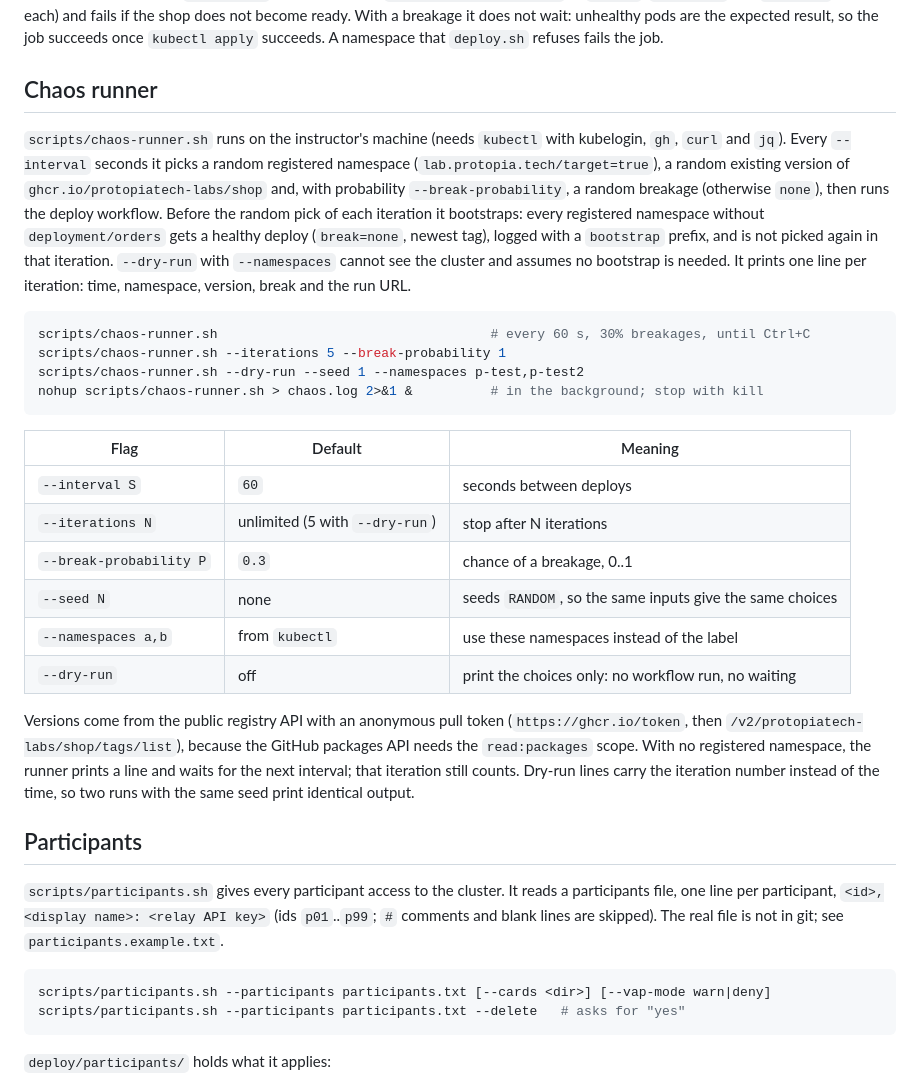
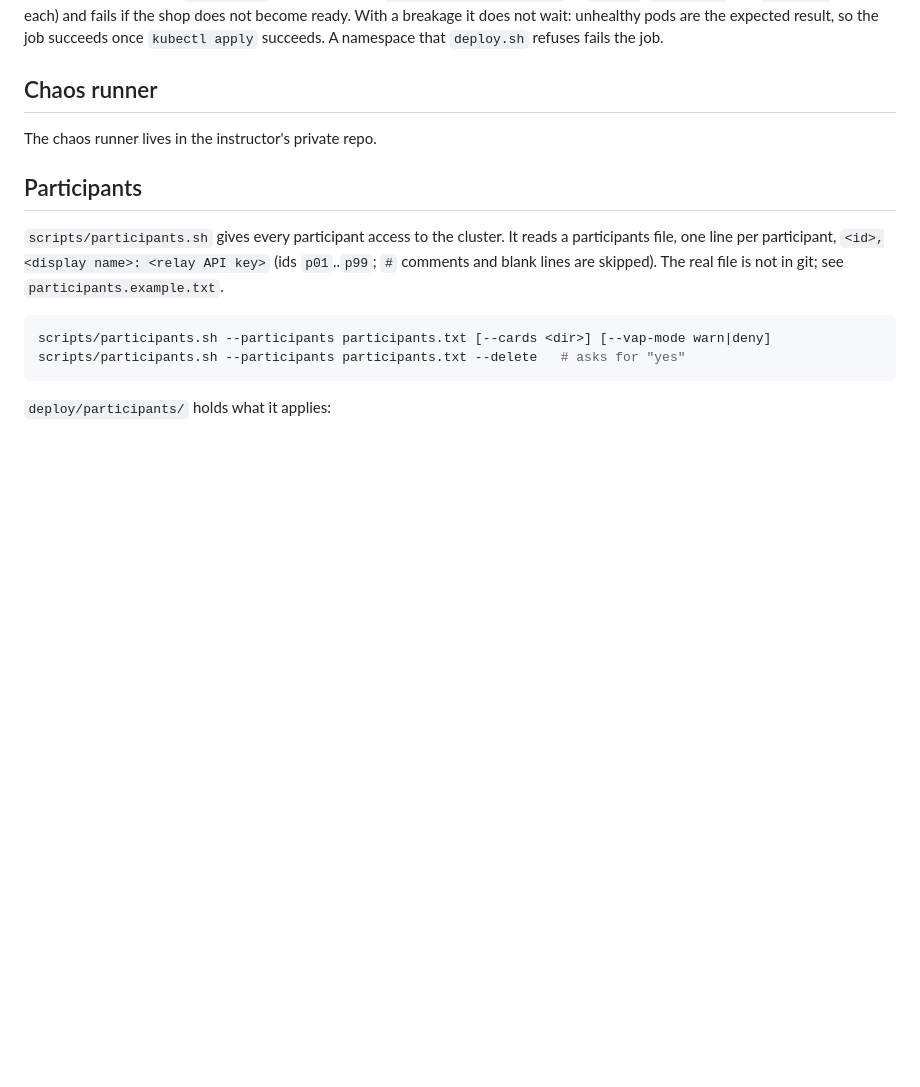
Before and after one commit to ProtopiaTech-Labs/ai-coding-devops-lab, a Markdown page: README.md, the part around the change. GitHub-like rendering; blank space fills up the shorter version.

Commit message:
chore(scripts): replace the chaos runner README section with a pointer
Co-Authored-By: Claude Opus 5.5 <noreply@anthropic.com>
Claude-Session: https://claude.ai/code/session_01Rtey9xiC6fhP1jKZccDpwk

````diff
--- a/README.md
+++ b/README.md
@@ -98,25 +98,7 @@ It logs in with the managed identity (OIDC, `azure/login`), gets the AKS kubecon
 
 ## Chaos runner
 
-`scripts/chaos-runner.sh` runs on the instructor's machine (needs `kubectl` with kubelogin, `gh`, `curl` and `jq`). Every `--interval` seconds it picks a random registered namespace (`lab.protopia.tech/target=true`), a random existing version of `ghcr.io/protopiatech-labs/shop` and, with probability `--break-probability`, a random breakage (otherwise `none`), then runs the deploy workflow. Before the random pick of each iteration it bootstraps: every registered namespace without `deployment/orders` gets a healthy deploy (`break=none`, newest tag), logged with a `bootstrap` prefix, and is not picked again in that iteration. `--dry-run` with `--namespaces` cannot see the cluster and assumes no bootstrap is needed. It prints one line per iteration: time, namespace, version, break and the run URL.
-
-```sh
-scripts/chaos-runner.sh                                   # every 60 s, 30% breakages, until Ctrl+C
-scripts/chaos-runner.sh --iterations 5 --break-probability 1
-scripts/chaos-runner.sh --dry-run --seed 1 --namespaces p-test,p-test2
-nohup scripts/chaos-runner.sh > chaos.log 2>&1 &          # in the background; stop with kill
-```
-
-| Flag | Default | Meaning |
-|---|---|---|
-| `--interval S` | `60` | seconds between deploys |
-| `--iterations N` | unlimited (5 with `--dry-run`) | stop after N iterations |
-| `--break-probability P` | `0.3` | chance of a breakage, 0..1 |
-| `--seed N` | none | seeds `RANDOM`, so the same inputs give the same choices |
-| `--namespaces a,b` | from `kubectl` | use these namespaces instead of the label |
-| `--dry-run` | off | print the choices only: no workflow run, no waiting |
-
-Versions come from the public registry API with an anonymous pull token (`https://ghcr.io/token`, then `/v2/protopiatech-labs/shop/tags/list`), because the GitHub packages API needs the `read:packages` scope. With no registered namespace, the runner prints a line and waits for the next interval; that iteration still counts. Dry-run lines carry the iteration number instead of the time, so two runs with the same seed print identical output.
+The chaos runner lives in the instructor's private repo.
 
 ## Participants
 
````
